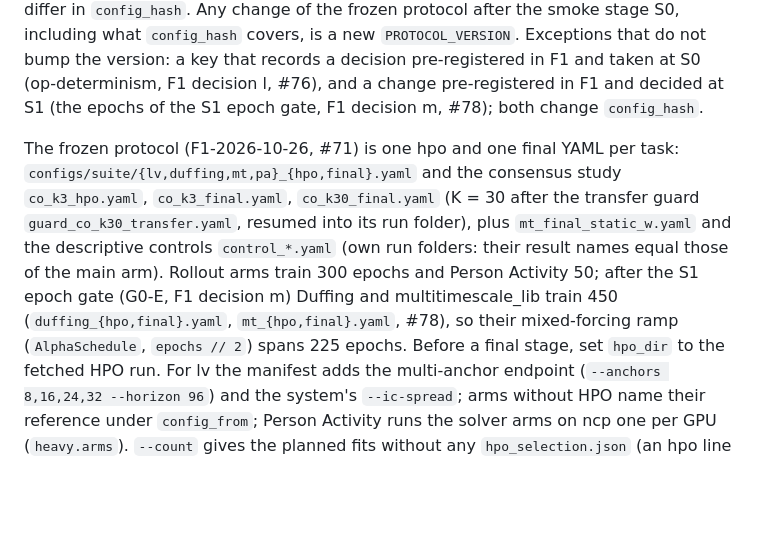
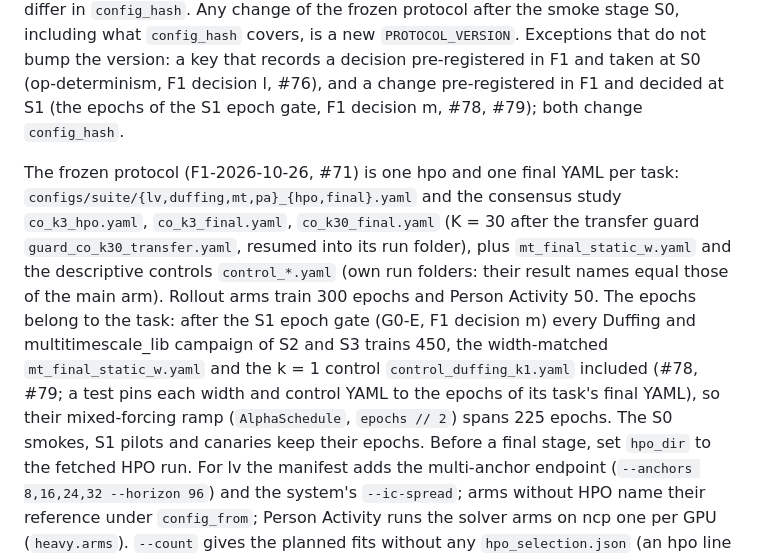
Before and after one commit to a2ngerer/LRC, a Markdown page: cluster/README.md, the part around the change. Rendered like a GitHub page; blank space fills up the shorter version.

Commit message:
docs(cluster): state the 450 epochs at the task level, width and control YAMLs included (#79)

```diff
--- a/cluster/README.md
+++ b/cluster/README.md
@@ -258,7 +258,7 @@ stage S0, including what `config_hash` covers, is a new `PROTOCOL_VERSION`.
 Exceptions that do not bump the version: a key that records a decision
 pre-registered in F1 and taken at S0 (op-determinism, F1 decision l, #76), and
 a change pre-registered in F1 and decided at S1 (the epochs of the S1 epoch
-gate, F1 decision m, #78); both change `config_hash`.
+gate, F1 decision m, #78, #79); both change `config_hash`.
 
 The frozen protocol (F1-2026-10-26, #71) is one hpo and one final YAML per task:
 `configs/suite/{lv,duffing,mt,pa}_{hpo,final}.yaml` and the consensus study
@@ -266,10 +266,13 @@ The frozen protocol (F1-2026-10-26, #71) is one hpo and one final YAML per task:
 transfer guard `guard_co_k30_transfer.yaml`, resumed into its run folder), plus
 `mt_final_static_w.yaml` and the descriptive controls `control_*.yaml` (own run
 folders: their result names equal those of the main arm). Rollout arms train
-300 epochs and Person Activity 50; after the S1 epoch gate (G0-E, F1 decision
-m) Duffing and multitimescale_lib train 450 (`duffing_{hpo,final}.yaml`,
-`mt_{hpo,final}.yaml`, #78), so their mixed-forcing ramp (`AlphaSchedule`,
-`epochs // 2`) spans 225 epochs. Before a final stage,
+300 epochs and Person Activity 50. The epochs belong to the task: after the S1
+epoch gate (G0-E, F1 decision m) every Duffing and multitimescale_lib campaign
+of S2 and S3 trains 450, the width-matched `mt_final_static_w.yaml` and the
+k = 1 control `control_duffing_k1.yaml` included (#78, #79; a test pins each
+width and control YAML to the epochs of its task's final YAML), so their
+mixed-forcing ramp (`AlphaSchedule`, `epochs // 2`) spans 225 epochs. The S0
+smokes, S1 pilots and canaries keep their epochs. Before a final stage,
 set `hpo_dir` to the fetched HPO run. For lv the manifest adds the multi-anchor
 endpoint (`--anchors 8,16,24,32 --horizon 96`) and the system's `--ic-spread`;
 arms without HPO name their reference under `config_from`; Person Activity runs
```
